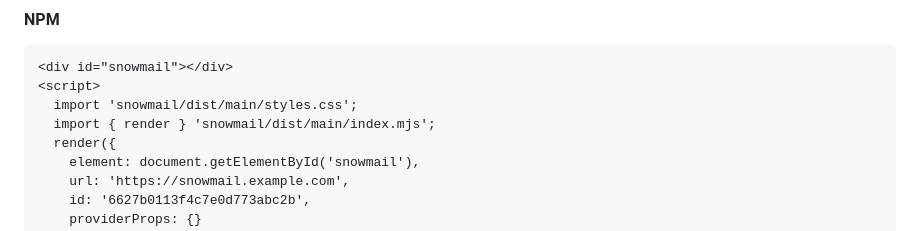
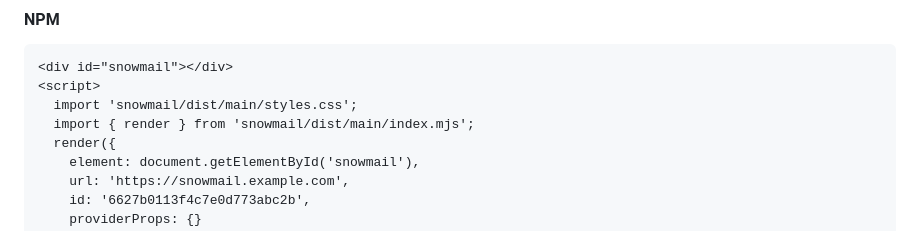
Before and after one commit to TrueWinter/SnowMail, a Markdown page: README.md, the part around the change printed below. GitHub-like rendering.

```diff
--- a/README.md
+++ b/README.md
@@ -103,7 +103,7 @@ It is possible to use SnowMail on websites that don't use React or Astro by impo
 <div id="snowmail"></div>
 <script>
   import 'snowmail/dist/main/styles.css';
-  import { render } 'snowmail/dist/main/index.mjs';
+  import { render } from 'snowmail/dist/main/index.mjs';
   render({
     element: document.getElementById('snowmail'),
     url: 'https://snowmail.example.com',
```
Also changed, not shown: other parts of README.md (+2 -2 lines).
